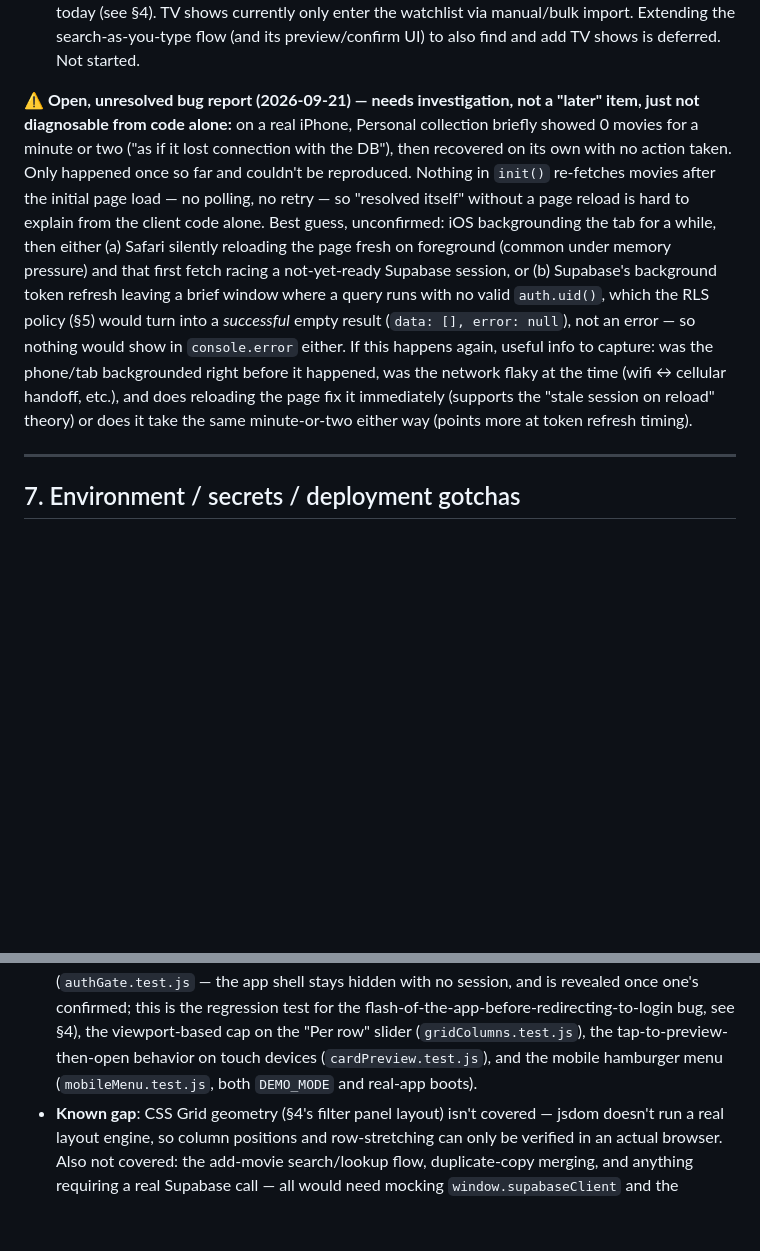
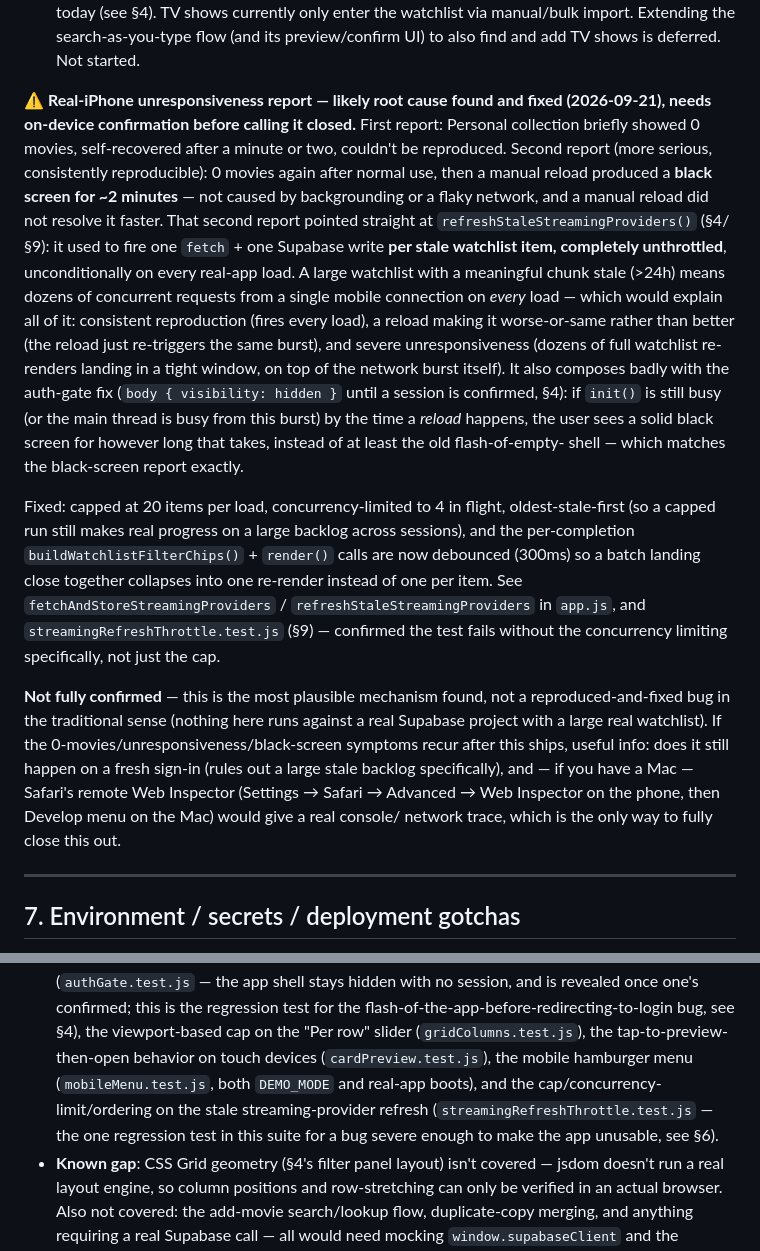
Before and after one commit to michal-j/movie-shelf, a Markdown page: HANDOFF.md, 2 parts joined by grey strips. Drawn GitHub-style; blank space fills up the shorter version.

Commit message:
Document round 3 fixes; consolidate round 2 under its merge date
Co-Authored-By: Claude Sonnet 5 <noreply@anthropic.com>

```diff
--- a/HANDOFF.md
+++ b/HANDOFF.md
@@ -446,26 +484,49 @@ Still deferred, in roughly the order the user raised them:
    flow (and its preview/confirm UI) to also find and add TV shows is
    deferred. Not started.
 
-**⚠️ Open, unresolved bug report (2026-09-21) — needs investigation, not
-a "later" item, just not diagnosable from code alone:** on a real
-iPhone, Personal collection briefly showed 0 movies for a minute or two
-("as if it lost connection with the DB"), then recovered on its own with
-no action taken. Only happened once so far and couldn't be reproduced.
-Nothing in `init()` re-fetches movies after the initial page load — no
-polling, no retry — so "resolved itself" without a page reload is hard
-to explain from the client code alone. Best guess, unconfirmed: iOS
-backgrounding the tab for a while, then either (a) Safari silently
-reloading the page fresh on foreground (common under memory pressure)
-and that first fetch racing a not-yet-ready Supabase session, or
-(b) Supabase's background token refresh leaving a brief window where a
-query runs with no valid `auth.uid()`, which the RLS policy (§5) would
-turn into a *successful* empty result (`data: [], error: null`), not an
-error — so nothing would show in `console.error` either. If this
-happens again, useful info to capture: was the phone/tab backgrounded
-right before it happened, was the network flaky at the time (wifi ↔
-cellular handoff, etc.), and does reloading the page fix it immediately
-(supports the "stale session on reload" theory) or does it take the
-same minute-or-two either way (points more at token refresh timing).
+**⚠️ Real-iPhone unresponsiveness report — likely root cause found and
+fixed (2026-09-21), needs on-device confirmation before calling it
+closed.** First report: Personal collection briefly showed 0 movies,
+self-recovered after a minute or two, couldn't be reproduced. Second
+report (more serious, consistently reproducible): 0 movies again after
+normal use, then a manual reload produced a **black screen for ~2
+minutes** — not caused by backgrounding or a flaky network, and a manual
+reload did not resolve it faster. That second report pointed straight
+at `refreshStaleStreamingProviders()` (§4/§9): it used to fire one
+`fetch` + one Supabase write **per stale watchlist item, completely
+unthrottled**, unconditionally on every real-app load. A large watchlist
+with a meaningful chunk stale (>24h) means dozens of concurrent requests
+from a single mobile connection on *every* load — which would explain
+all of it: consistent reproduction (fires every load), a reload making
+it worse-or-same rather than better (the reload just re-triggers the
+same burst), and severe unresponsiveness (dozens of full watchlist
+re-renders landing in a tight window, on top of the network burst
+itself). It also composes badly with the auth-gate fix
+(`body { visibility: hidden }` until a session is confirmed, §4): if
+`init()` is still busy (or the main thread is busy from this burst) by
+the time a *reload* happens, the user sees a solid black screen for
+however long that takes, instead of at least the old flash-of-empty-
+shell — which matches the black-screen report exactly.
+
+Fixed: capped at 20 items per load, concurrency-limited to 4 in flight,
+oldest-stale-first (so a capped run still makes real progress on a large
+backlog across sessions), and the per-completion
+`buildWatchlistFilterChips()` + `render()` calls are now debounced
+(300ms) so a batch landing close together collapses into one re-render
+instead of one per item. See `fetchAndStoreStreamingProviders` /
+`refreshStaleStreamingProviders` in `app.js`, and
+`streamingRefreshThrottle.test.js` (§9) — confirmed the test fails
+without the concurrency limiting specifically, not just the cap.
+
+**Not fully confirmed** — this is the most plausible mechanism found,
+not a reproduced-and-fixed bug in the traditional sense (nothing here
+runs against a real Supabase project with a large real watchlist). If
+the 0-movies/unresponsiveness/black-screen symptoms recur after this
+ships, useful info: does it still happen on a fresh sign-in (rules out
+a large stale backlog specifically), and — if you have a Mac — Safari's
+remote Web Inspector (Settings → Safari → Advanced → Web Inspector on
+the phone, then Develop menu on the Mac) would give a real console/
+network trace, which is the only way to fully close this out.
 
 ---
 
@@ -627,8 +688,11 @@ which is still plain `<script>` tags with zero bundling.
   flash-of-the-app-before-redirecting-to-login bug, see §4), the
   viewport-based cap on the "Per row" slider (`gridColumns.test.js`), the
   tap-to-preview-then-open behavior on touch devices
-  (`cardPreview.test.js`), and the mobile hamburger menu
-  (`mobileMenu.test.js`, both `DEMO_MODE` and real-app boots).
+  (`cardPreview.test.js`), the mobile hamburger menu
+  (`mobileMenu.test.js`, both `DEMO_MODE` and real-app boots), and the
+  cap/concurrency-limit/ordering on the stale streaming-provider refresh
+  (`streamingRefreshThrottle.test.js` — the one regression test in this
+  suite for a bug severe enough to make the app unusable, see §6).
 - **Known gap**: CSS Grid geometry (§4's filter panel layout) isn't
   covered — jsdom doesn't run a real layout engine, so column positions
   and row-stretching can only be verified in an actual browser. Also not
```
Also changed, not shown: other parts of HANDOFF.md (+38 -0 lines), CHANGELOG.md (+34 -24 lines), 1 other file.
